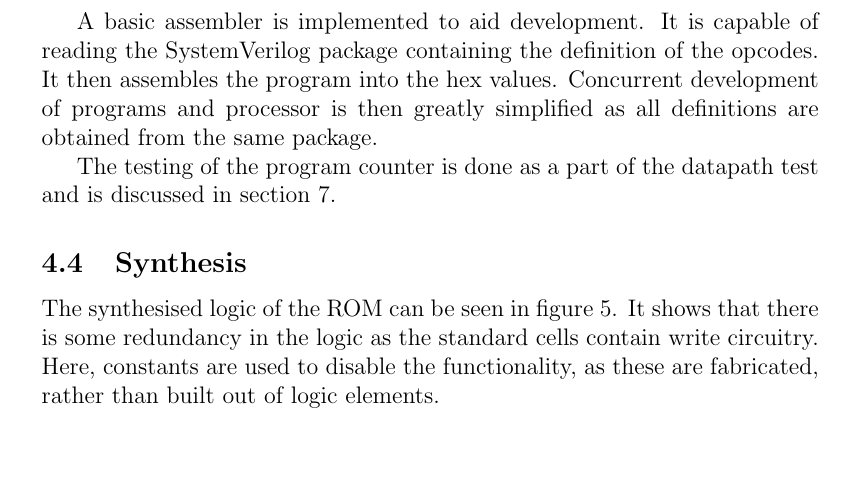
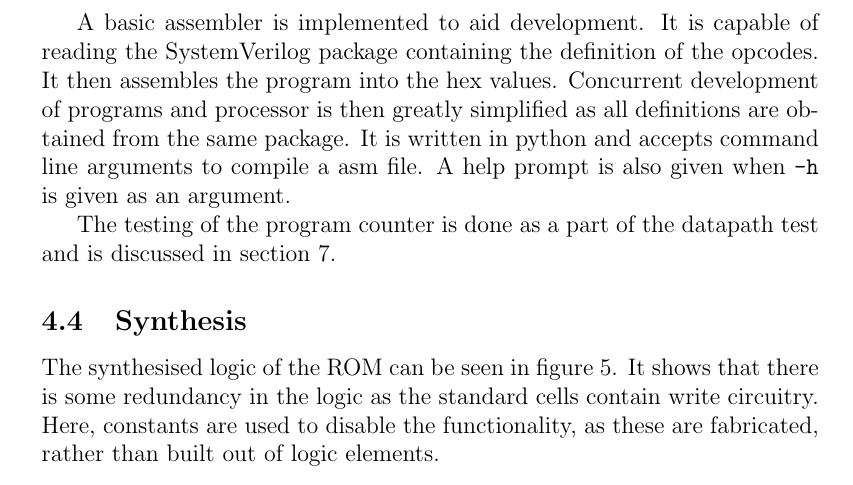
Before and after one commit to seblovett/ELEC6016, a LaTeX paper (Report/report.tex, which reads Report/Program.tex): part of page 12 of 27, cut so that both start at the same text, the shorter picture padded with empty space. The pictures show the PDF file Report/report.pdf that the author committed with the source.

Commit message:
Added a bit more on the assembler

```diff
--- a/Report/Program.tex
+++ b/Report/Program.tex
@@ -98,6 +98,8 @@ A basic assembler is implemented to aid development.
 It is capable of reading the SystemVerilog package containing the definition of the opcodes.
 It then assembles the program into the hex values.
 Concurrent development of programs and processor is then greatly simplified as all definitions are obtained from the same package.
+It is written in python and accepts command line arguments to compile a asm file.
+A help prompt is also given when \texttt{-h} is given as an argument.
 
 
 The testing of the program counter is done as a part of the datapath test and is discussed in section \ref{sect:datapath}.
```
Also changed, not shown: Report/report.pdf, Report/Program.tex (2 more changed lines).
